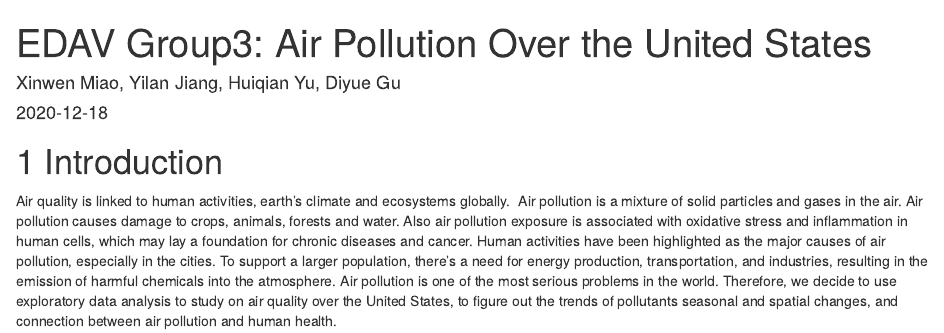
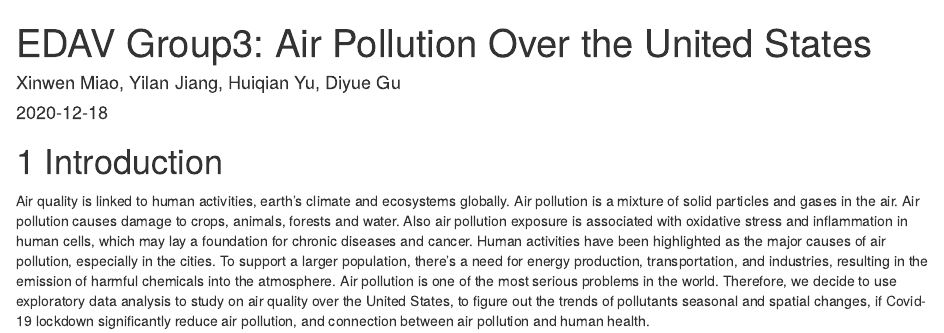
Before and after one commit to edavGroup3/usairpollution, an R Markdown document (index.Rmd): the page in a window 1100 px wide, from its top. Rendered offline with R 4.5, knitr and Pandoc, with nearby package versions; drawn as R Markdown's standard HTML page in place of the format the file asks for.

Commit message:
Update index.Rmd

```diff
--- a/index.Rmd
+++ b/index.Rmd
@@ -7,4 +7,4 @@ site: bookdown::bookdown_site
 
 # Introduction
 
-Air quality is linked to human activities, earth’s climate and ecosystems globally.  Air pollution is a mixture of solid particles and gases in the air. Air pollution causes damage to crops, animals, forests and water. Also air pollution exposure is associated with oxidative stress and inflammation in human cells, which may lay a foundation for chronic diseases and cancer. Human activities have been highlighted as the major causes of air pollution, especially in the cities. To support a larger population, there's a need for energy production, transportation, and industries, resulting in the emission of harmful chemicals into the atmosphere. Air pollution is one of the most serious problems in the world. Therefore, we decide to use exploratory data analysis to study on air quality over the United States, to figure out the trends of pollutants seasonal and spatial changes, and connection between air pollution and human health.
+Air quality is linked to human activities, earth’s climate and ecosystems globally. Air pollution is a mixture of solid particles and gases in the air. Air pollution causes damage to crops, animals, forests and water. Also air pollution exposure is associated with oxidative stress and inflammation in human cells, which may lay a foundation for chronic diseases and cancer. Human activities have been highlighted as the major causes of air pollution, especially in the cities. To support a larger population, there's a need for energy production, transportation, and industries, resulting in the emission of harmful chemicals into the atmosphere. Air pollution is one of the most serious problems in the world. Therefore, we decide to use exploratory data analysis to study on air quality over the United States, to figure out the trends of pollutants seasonal and spatial changes, if Covid-19 lockdown significantly reduce air pollution, and connection between air pollution and human health.
```
